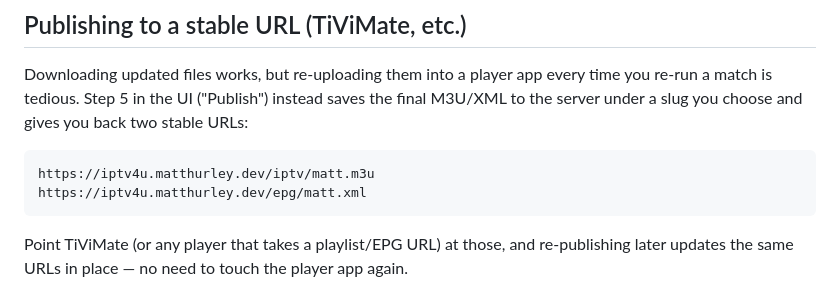
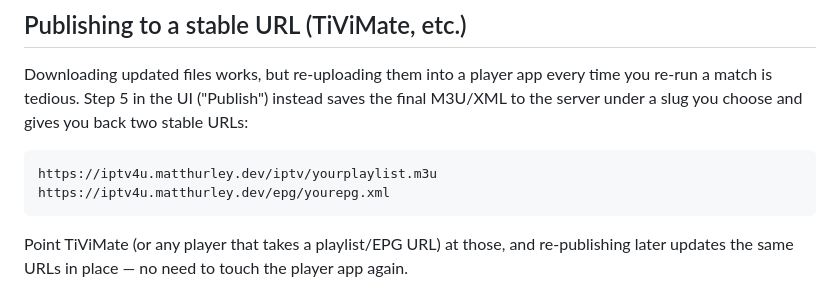
Before and after one commit to theantipopau/iptv_4u, a Markdown page: README.md, the part around the change. Rendered like a GitHub page.

Commit message:
Change example URLs for M3U and XML files
Updated example URLs in README for clarity.

````diff
--- a/README.md
+++ b/README.md
@@ -98,8 +98,8 @@ Every remote fetch (a custom guide URL, an auto-refresh's M3U source, a worker's
 Downloading updated files works, but re-uploading them into a player app every time you re-run a match is tedious. Step 5 in the UI ("Publish") instead saves the final M3U/XML to the server under a slug you choose and gives you back two stable URLs:
 
 ```
-https://iptv4u.matthurley.dev/iptv/matt.m3u
-https://iptv4u.matthurley.dev/epg/matt.xml
+https://iptv4u.matthurley.dev/iptv/yourplaylist.m3u
+https://iptv4u.matthurley.dev/epg/yourepg.xml
 ```
 
 Point TiViMate (or any player that takes a playlist/EPG URL) at those, and re-publishing later updates the same URLs in place — no need to touch the player app again.
````
